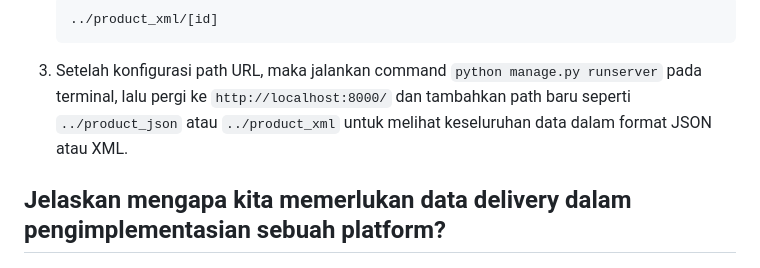
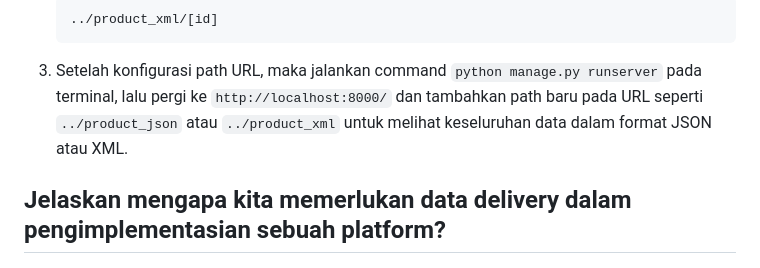
Before and after one commit to mir4na/ameloops, a Markdown page: README.md, the part around the change. Rendered like a GitHub page.

````diff
--- a/README.md
+++ b/README.md
@@ -424,7 +424,7 @@ Berikut adalah langkah-langkah yang saya lakukan untuk mengimplementasikan poin-
       ```
       ../product_xml/[id]
       ```
-   3. Setelah konfigurasi path URL, maka jalankan command ```python manage.py runserver``` pada terminal, lalu pergi ke ```http://localhost:8000/``` dan tambahkan path baru seperti ```../product_json``` atau ```../product_xml``` untuk melihat keseluruhan data dalam format JSON atau XML.
+   3. Setelah konfigurasi path URL, maka jalankan command ```python manage.py runserver``` pada terminal, lalu pergi ke ```http://localhost:8000/``` dan tambahkan path baru pada URL seperti ```../product_json``` atau ```../product_xml``` untuk melihat keseluruhan data dalam format JSON atau XML.
 
 ##  Jelaskan mengapa kita memerlukan data delivery dalam pengimplementasian sebuah platform?
 ##  Menurutmu, mana yang lebih baik antara XML dan JSON? Mengapa JSON lebih populer dibandingkan XML?
````
